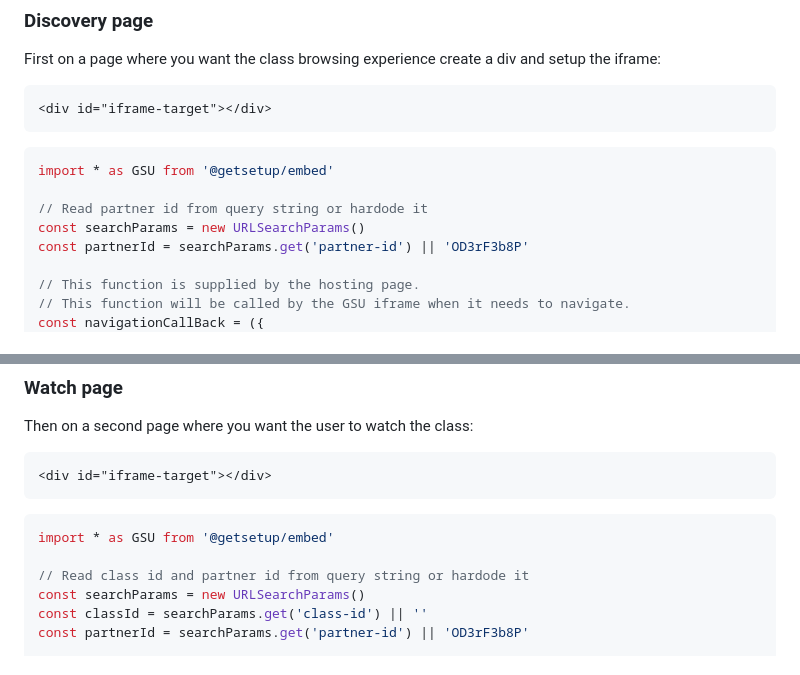
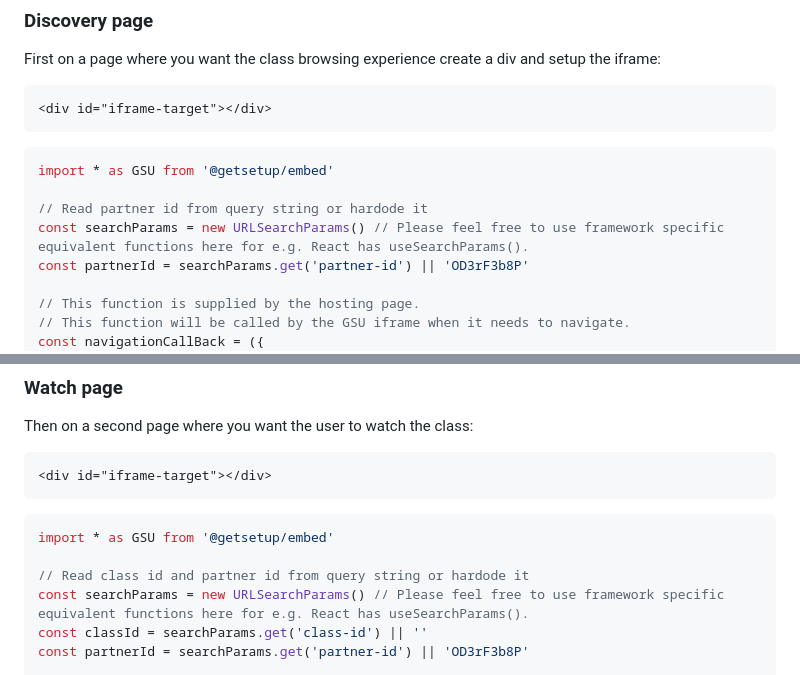
Before and after one commit to getsetup-io/embed-npm-package, a Markdown page: docs/quickstart-upgrade.md, 2 parts joined by grey strips. Rendered like a GitHub page.

Commit message:
Updated comments

```diff
--- a/docs/quickstart-upgrade.md
+++ b/docs/quickstart-upgrade.md
@@ -26,7 +26,7 @@ First on a page where you want the class browsing experience create a div and se
 import * as GSU from '@getsetup/embed'
 
 // Read partner id from query string or hardode it
-const searchParams = new URLSearchParams()
+const searchParams = new URLSearchParams() // Please feel free to use framework specific equivalent functions here for e.g. React has useSearchParams().
 const partnerId = searchParams.get('partner-id') || 'OD3rF3b8P'
 
 // This function is supplied by the hosting page.
@@ -82,7 +82,7 @@ Then on a second page where you want the user to watch the class:
 import * as GSU from '@getsetup/embed'
 
 // Read class id and partner id from query string or hardode it
-const searchParams = new URLSearchParams()
+const searchParams = new URLSearchParams() // Please feel free to use framework specific equivalent functions here for e.g. React has useSearchParams().
 const classId = searchParams.get('class-id') || ''
 const partnerId = searchParams.get('partner-id') || 'OD3rF3b8P'
 
```
